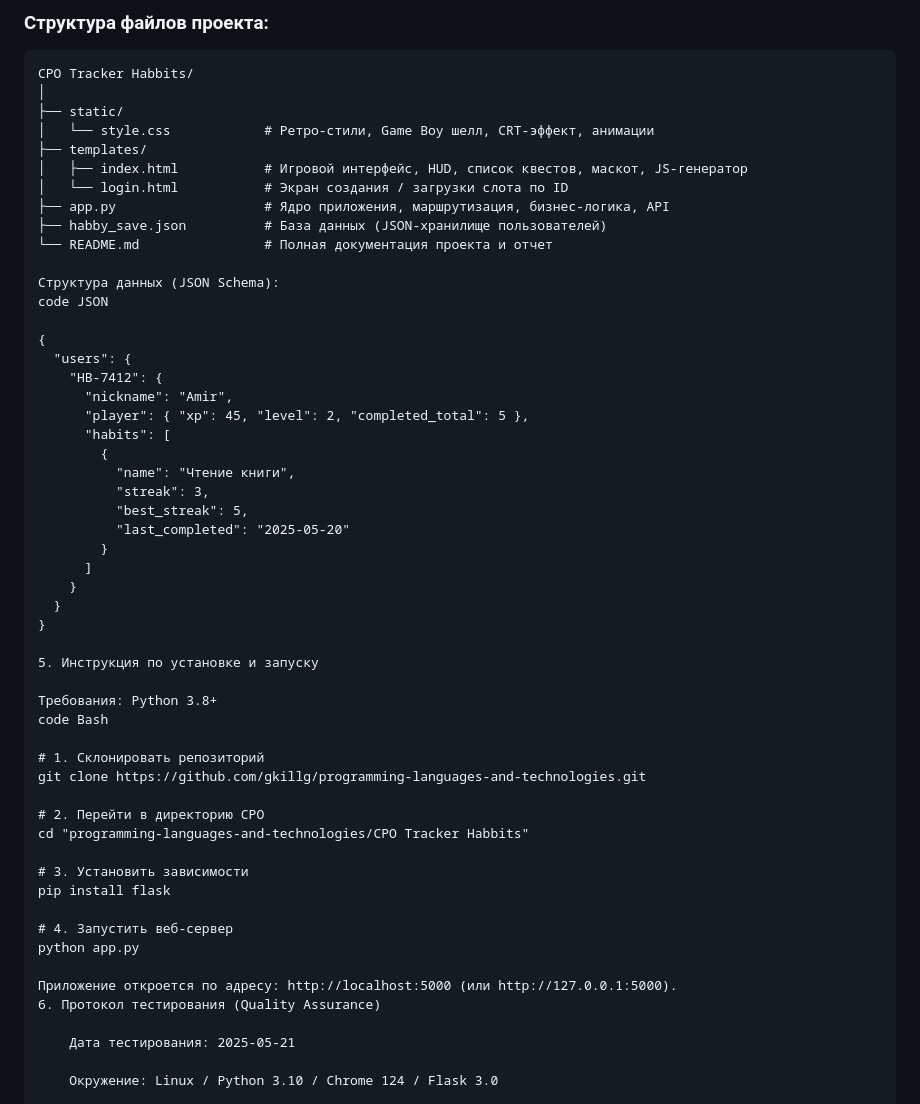
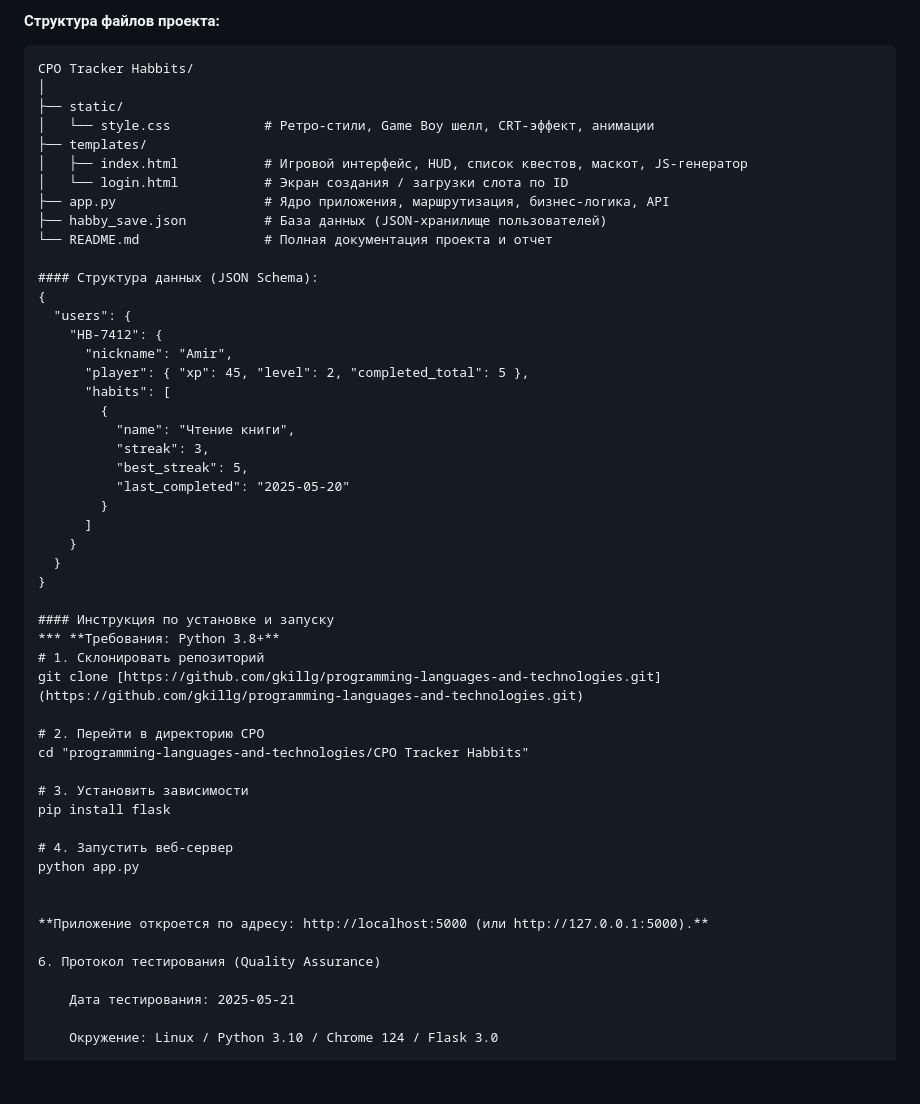
Before and after one commit to gkillg/programming-languages-and-technologies, a Markdown page: СРО Tracker Habbits/README.md, the part around one of its changes. GitHub-like rendering; blank space fills up the shorter version.

````diff
--- a/СРО Tracker Habbits/README.md
+++ b/СРО Tracker Habbits/README.md
@@ -63,5 +60,5 @@
 
-### Структура файлов проекта:
+#### Структура файлов проекта:
 ```text
 СРО Tracker Habbits/
 │
@@ -74,9 +71,7 @@
 ├── habby_save.json          # База данных (JSON-хранилище пользователей)
 └── README.md                # Полная документация проекта и отчет
 
-Структура данных (JSON Schema):
-code JSON
-
+#### Структура данных (JSON Schema):
 {
   "users": {
     "HB-7412": {
@@ -94,13 +89,10 @@ code JSON
   }
 }
 
-5. Инструкция по установке и запуску
-
-Требования: Python 3.8+
-code Bash
-
+#### Инструкция по установке и запуску
+*** **Требования: Python 3.8+**
 # 1. Склонировать репозиторий
-git clone https://github.com/gkillg/programming-languages-and-technologies.git
+git clone [https://github.com/gkillg/programming-languages-and-technologies.git](https://github.com/gkillg/programming-languages-and-technologies.git)
 
 # 2. Перейти в директорию СРО
 cd "programming-languages-and-technologies/СРО Tracker Habbits"
@@ -111,7 +103,9 @@ pip install flask
 # 4. Запустить веб-сервер
 python app.py
 
-Приложение откроется по адресу: http://localhost:5000 (или http://127.0.0.1:5000).
+
+**Приложение откроется по адресу: http://localhost:5000 (или http://127.0.0.1:5000).**
+
 6. Протокол тестирования (Quality Assurance)
 
     Дата тестирования: 2025-05-21
````
Also changed, not shown: other parts of СРО Tracker Habbits/README.md (+40 -41 lines).
